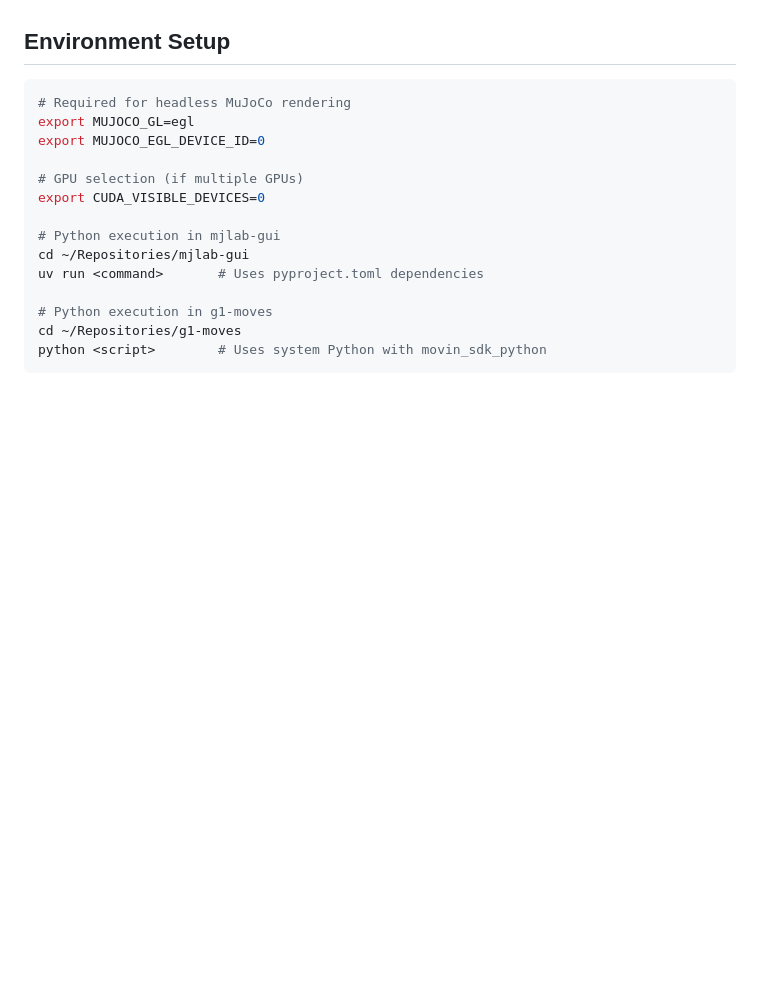
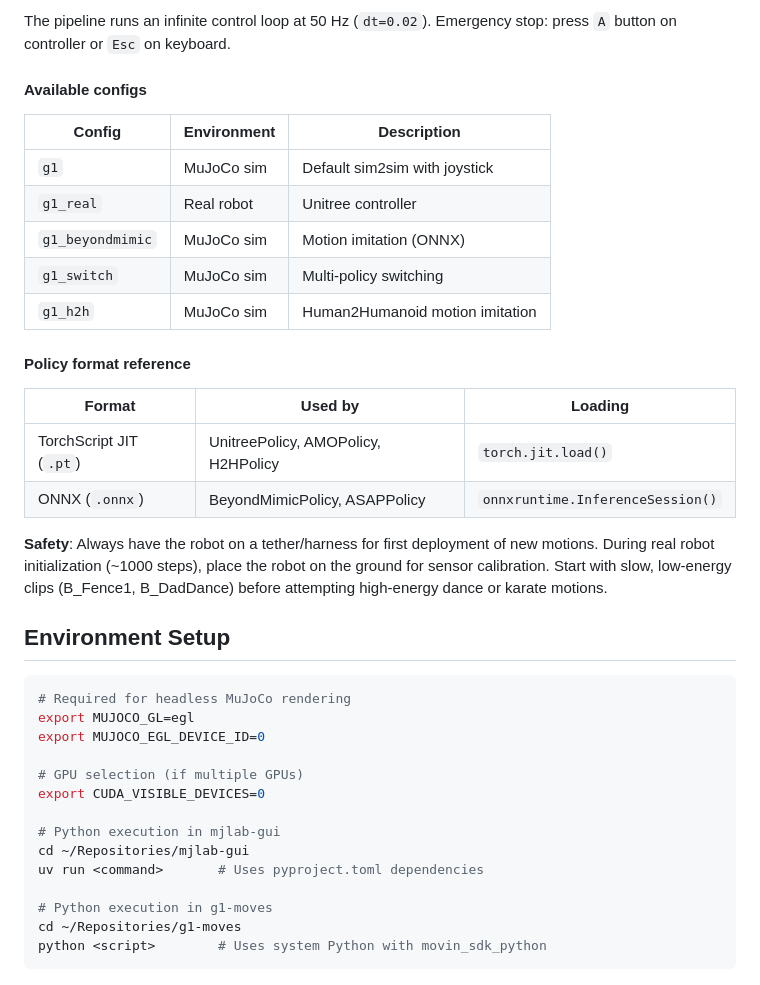
Before and after one commit to experientialtech/g1-moves, a Markdown page: CLAUDE.md, the part around one of its changes. Drawn GitHub-style; blank space fills up the shorter version.

```diff
--- a/CLAUDE.md
+++ b/CLAUDE.md
@@ -412,3 +455,23 @@ Uses RoboJuDo framework in `~/Repositories/mjlab-gui/external/RoboJuDo/`:
+The pipeline runs an infinite control loop at 50 Hz (`dt=0.02`). Emergency stop: press `A` button on controller or `Esc` on keyboard.
+
+#### Available configs
+
+| Config | Environment | Description |
+|--------|------------|-------------|
+| `g1` | MuJoCo sim | Default sim2sim with joystick |
+| `g1_real` | Real robot | Unitree controller |
+| `g1_beyondmimic` | MuJoCo sim | Motion imitation (ONNX) |
+| `g1_switch` | MuJoCo sim | Multi-policy switching |
+| `g1_h2h` | MuJoCo sim | Human2Humanoid motion imitation |
+
+#### Policy format reference
+
+| Format | Used by | Loading |
+|--------|---------|---------|
+| TorchScript JIT (`.pt`) | UnitreePolicy, AMOPolicy, H2HPolicy | `torch.jit.load()` |
+| ONNX (`.onnx`) | BeyondMimicPolicy, ASAPPolicy | `onnxruntime.InferenceSession()` |
+
+**Safety**: Always have the robot on a tether/harness for first deployment of new motions. During real robot initialization (~1000 steps), place the robot on the ground for sensor calibration. Start with slow, low-energy clips (B_Fence1, B_DadDance) before attempting high-energy dance or karate motions.
 
 ## Environment Setup
 
```
Also changed, not shown: other parts of CLAUDE.md (+61 -18 lines).
